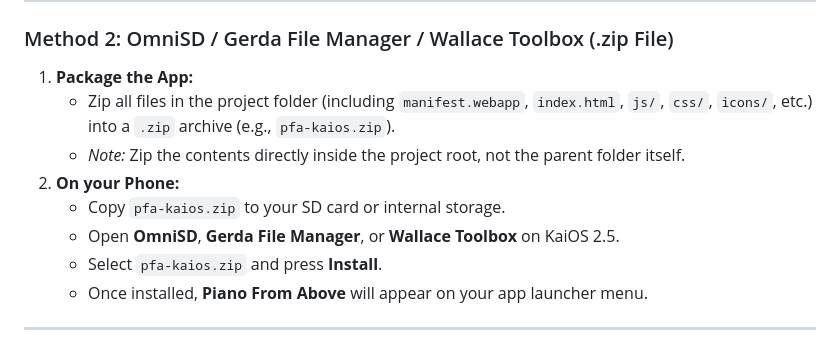
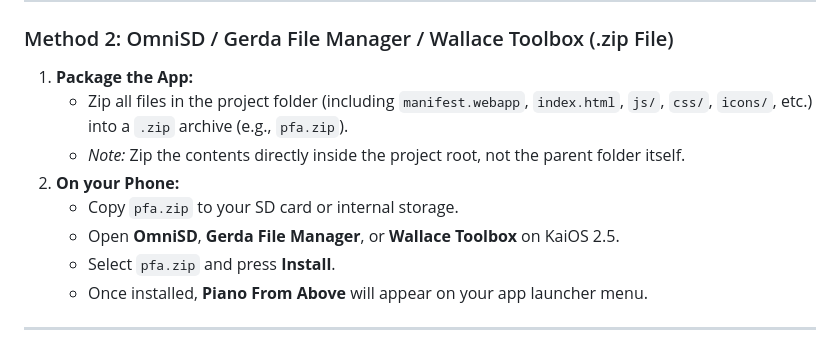
Before and after one commit to dotrihoang2012/PFA_for_KaiOS, a Markdown page: README.md, the part around the change. Drawn GitHub-style.

Commit message:
fix name

```diff
--- a/README.md
+++ b/README.md
@@ -69,12 +69,12 @@ Enable **Debug Mode** on your KaiOS 2.5 phone:
 ### Method 2: OmniSD / Gerda File Manager / Wallace Toolbox (.zip File)
 
 1. **Package the App:**
-   * Zip all files in the project folder (including `manifest.webapp`, `index.html`, `js/`, `css/`, `icons/`, etc.) into a `.zip` archive (e.g., `pfa-kaios.zip`).
+   * Zip all files in the project folder (including `manifest.webapp`, `index.html`, `js/`, `css/`, `icons/`, etc.) into a `.zip` archive (e.g., `pfa.zip`).
    * *Note:* Zip the contents directly inside the project root, not the parent folder itself.
 2. **On your Phone:**
-   * Copy `pfa-kaios.zip` to your SD card or internal storage.
+   * Copy `pfa.zip` to your SD card or internal storage.
    * Open **OmniSD**, **Gerda File Manager**, or **Wallace Toolbox** on KaiOS 2.5.
-   * Select `pfa-kaios.zip` and press **Install**.
+   * Select `pfa.zip` and press **Install**.
    * Once installed, **Piano From Above** will appear on your app launcher menu.
 
 ---
```
